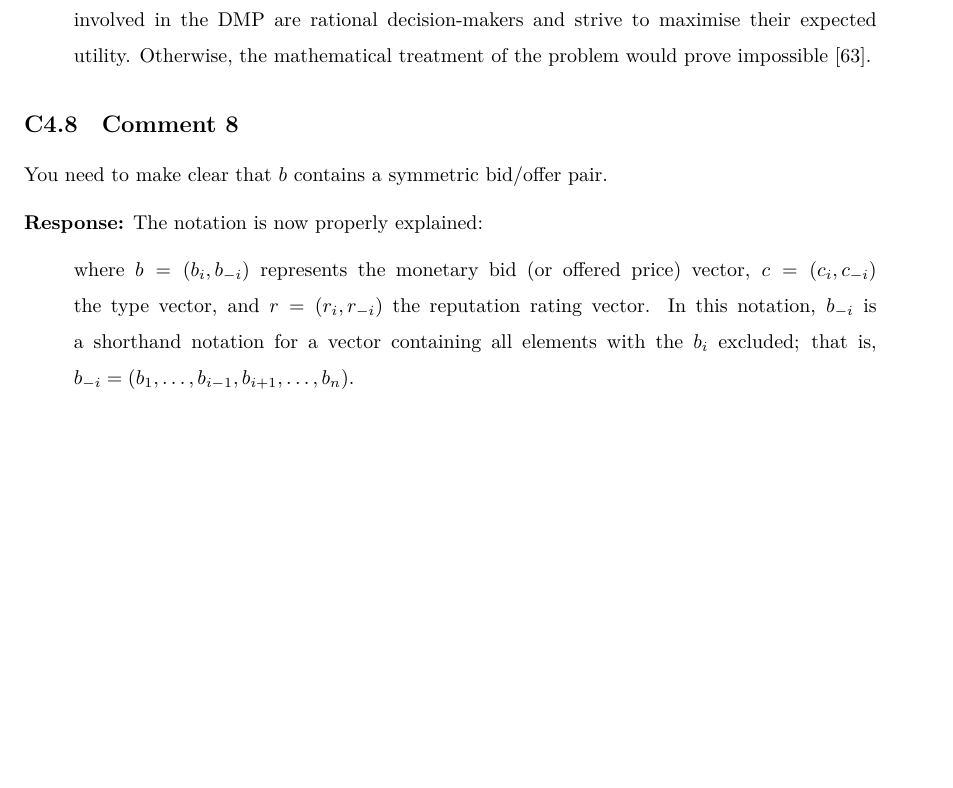
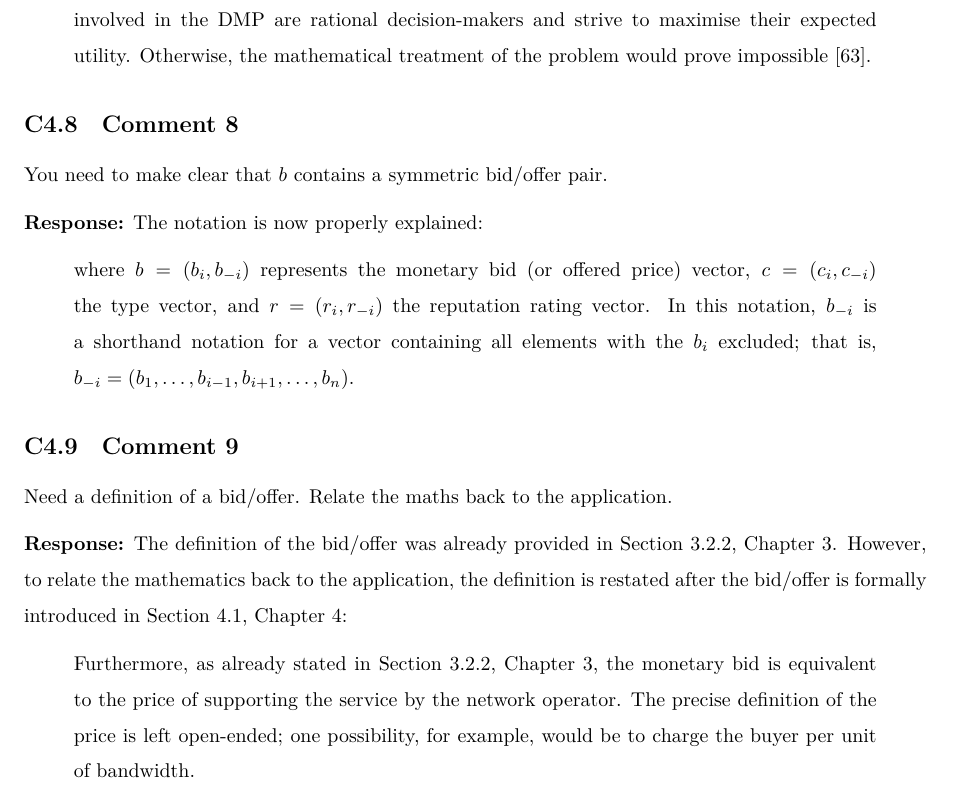
Before and after one commit to kubkon/Thesis, a LaTeX document (corrections.tex): part of page 12 of 19, cut so that both start at the same text, the shorter picture padded with empty space. Compiled offline with XeLaTeX.

Commit message:
Add a definition of monetary bid to Chapter 4.

```diff
--- a/corrections.tex
+++ b/corrections.tex
@@ -312,6 +312,15 @@ The notation is now properly explained:
 where $b = (b_i,b_{-i})$ represents the monetary bid (or offered price) vector, $c = (c_i, c_{-i})$ the type vector, and $r = (r_i, r_{-i})$ the reputation rating vector. In this notation, $b_{-i}$ is a shorthand notation for a vector containing all elements with the $b_i$ excluded; that is, $b_{-i} = (b_1, \ldots, b_{i-1}, b_{i+1}, \ldots, b_n)$.
 \end{quote}
 
+\subsection{Comment 9}
+Need a definition of a bid/offer. Relate the maths back to the application.
+
+\textbf{Response:}
+The definition of the bid/offer was already provided in Section~3.2.2, Chapter~3. However, to relate the mathematics back to the application, the definition is restated after the bid/offer is formally introduced in Section~4.1, Chapter~4:
+\begin{quote}
+Furthermore, as already stated in Section~3.2.2, Chapter~3, the monetary bid is equivalent to the price of supporting the service by the network operator. The precise definition of the price is left open-ended; one possibility, for example, would be to charge the buyer per unit of bandwidth.
+\end{quote}
+
 \clearpage
 
 %% Chapter 5
```
Also changed, not shown: Direct/Direct.tex (+3 -1 lines).
